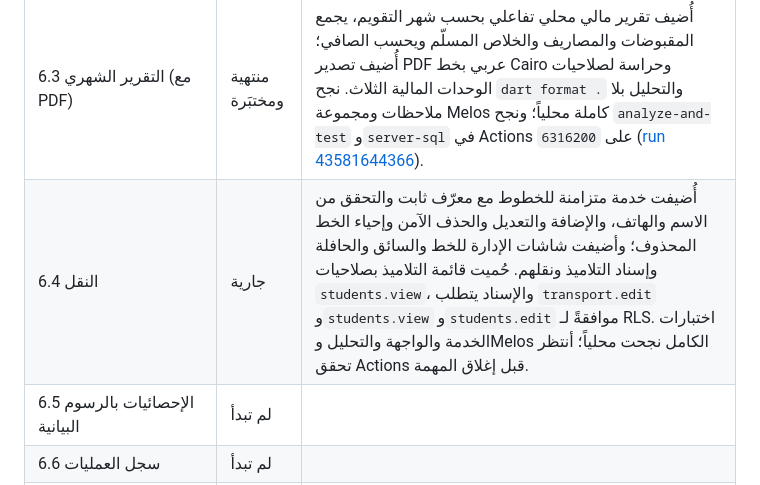
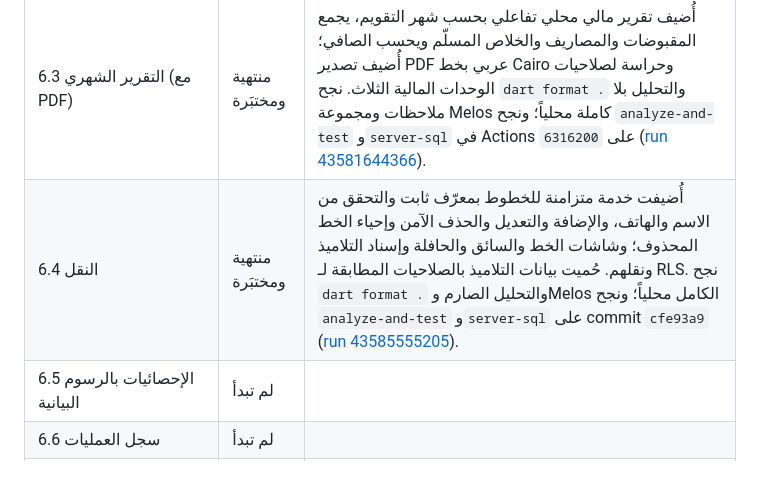
Before and after one commit to lhossohmida-lang/sssss, a Markdown page: PROGRESS.md, the part around the change. Rendered like a GitHub page.

Commit message:
Mark transport milestone complete

```diff
--- a/PROGRESS.md
+++ b/PROGRESS.md
@@ -124,7 +124,7 @@
 | 6.1 المصاريف | منتهية ومختبَرة | أُنجزت الخدمة المحلية والأنواع الثابتة والإضافة والتعديل والحذف الناعم والمجاميع الشهرية/السنوية؛ أُضيفت فاتورة JPEG بطابور الرفع وتنزيلها عند العرض على جهاز آخر. نجح `dart format .` والتحليل ومجموعة Melos كاملة محلياً؛ ونجح `analyze-and-test` و`server-sql` في Actions على `315c5ee` ([run 43539452850](https://github.com/lhossohmida-lang/sssss/actions/runs/43539452850)). اختبار الرفع إلى Supabase الفعلي مؤجل إلى 8.2. |
 | 6.2 أجور العمال من الحضور وتسجيلها مصروفاً | منتهية ومختبَرة | أُضيف معرّف ثابت لنوع أجور العمال ولكل عامل وشهر؛ يحسب المصروف من الحضور ويُسجَّل بتاريخ آخر الشهر، ويُحدَّث السجل نفسه بعد تصحيح الحضور. أُضيف زر محمي بصلاحية المصاريف — إضافة، وحُجب نوع الأجور عن إدارة الأنواع العادية. نجح `dart format .` والتحليل بلا تحذيرات ومجموعة Melos كاملة محلياً؛ ونجح `analyze-and-test` و`server-sql` في Actions على `913a9bd` ([run 43578482104](https://github.com/lhossohmida-lang/sssss/actions/runs/43578482104)). |
 | 6.3 التقرير الشهري (مع PDF) | منتهية ومختبَرة | أُضيف تقرير مالي محلي تفاعلي بحسب شهر التقويم، يجمع المقبوضات والمصاريف والخلاص المسلّم ويحسب الصافي؛ أُضيف تصدير PDF عربي بخط Cairo وحراسة لصلاحيات الوحدات المالية الثلاث. نجح `dart format .` والتحليل بلا ملاحظات ومجموعة Melos كاملة محلياً؛ ونجح `analyze-and-test` و`server-sql` في Actions على `6316200` ([run 43581644366](https://github.com/lhossohmida-lang/sssss/actions/runs/43581644366)). |
-| 6.4 النقل | جارية | أُضيفت خدمة متزامنة للخطوط مع معرّف ثابت والتحقق من الاسم والهاتف، والإضافة والتعديل والحذف الآمن وإحياء الخط المحذوف؛ وأضيفت شاشات الإدارة للخط والسائق والحافلة وإسناد التلاميذ ونقلهم. حُميت قائمة التلاميذ بصلاحيات `students.view`، والإسناد يتطلب `transport.edit` و`students.view` و`students.edit` موافقةً لـ RLS. اختبارات الخدمة والواجهة والتحليل وMelos الكامل نجحت محلياً؛ أنتظر تحقق Actions قبل إغلاق المهمة. |
+| 6.4 النقل | منتهية ومختبَرة | أُضيفت خدمة متزامنة للخطوط بمعرّف ثابت والتحقق من الاسم والهاتف، والإضافة والتعديل والحذف الآمن وإحياء الخط المحذوف؛ وشاشات الخط والسائق والحافلة وإسناد التلاميذ ونقلهم. حُميت بيانات التلاميذ بالصلاحيات المطابقة لـ RLS. نجح `dart format .` والتحليل الصارم وMelos الكامل محلياً؛ ونجح `analyze-and-test` و`server-sql` على commit `cfe93a9` ([run 43585555205](https://github.com/lhossohmida-lang/sssss/actions/runs/43585555205)). |
 | 6.5 الإحصائيات بالرسوم البيانية | لم تبدأ | |
 | 6.6 سجل العمليات | لم تبدأ | |
 | 6.7 النسخ الاحتياطي اليومي والاستعادة | لم تبدأ | |
```
